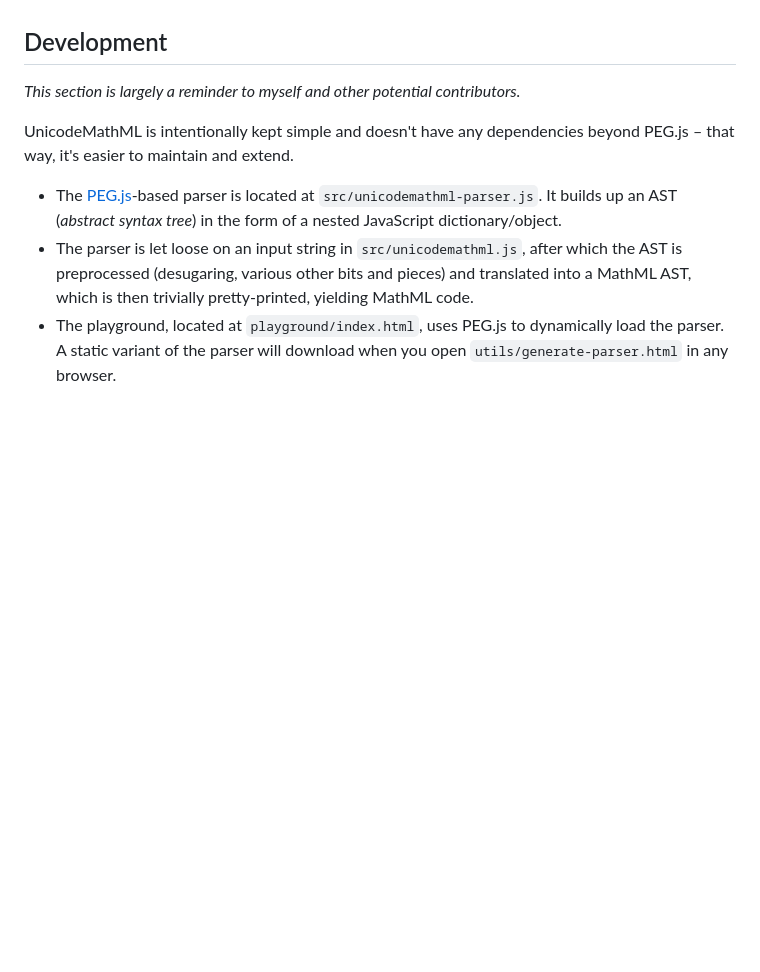
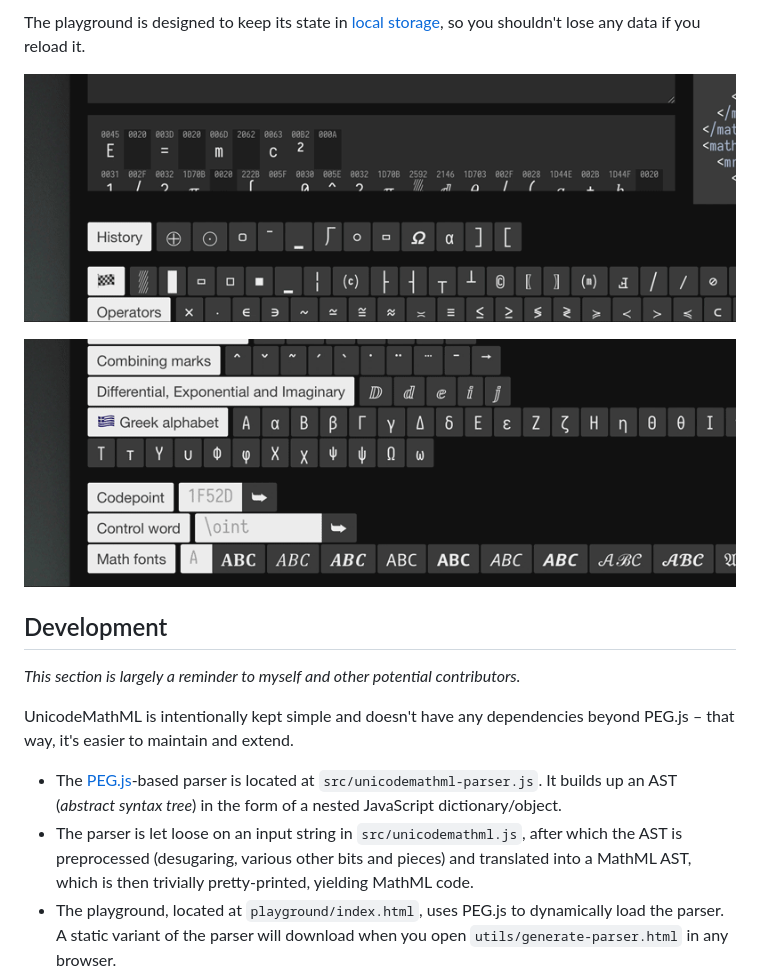
Before and after one commit to doersino/UnicodeMathML, a Markdown page: README.md, the part around the change printed below. Rendered like a GitHub page; pictures changed too: docs/readme-images/7-tooltips.gif (added), docs/readme-images/8-alphabets.gif (added); blank space fills up the shorter version.

Commit message:
Describe playground in readme

```diff
--- a/README.md
+++ b/README.md
@@ -231,3 +247,8 @@ Can't argue with that – which is why I've been experimenting with extending Un
+The playground is designed to keep its state in [local storage](https://developer.mozilla.org/en-US/docs/Web/API/Window/localStorage), so you shouldn't lose any data if you reload it.
+
+![](docs/readme-images/7-tooltips.gif)
+
+![](docs/readme-images/8-alphabets.gif)
 
 
 ## Development
```
Also changed, not shown: other parts of README.md (+18 -2 lines), docs/readme-images/6-playground.jpg (added).
